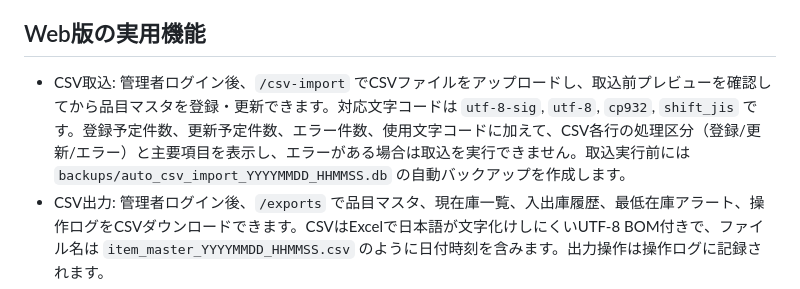
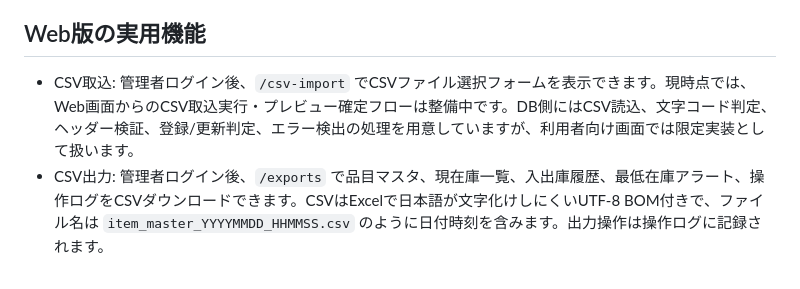
Before and after one commit to tomoya3116-byte/qr-inventory-system, a Markdown page: docs/web_usage.md, the part around the change. Drawn GitHub-style.

Commit message:
web_usage.md を更新

```diff
--- a/docs/web_usage.md
+++ b/docs/web_usage.md
@@ -89,7 +89,7 @@ http://192.168.1.10:8000
 
 ## Web版の実用機能
 
-- CSV取込: 管理者ログイン後、`/csv-import` でCSVファイルをアップロードし、取込前プレビューを確認してから品目マスタを登録・更新できます。対応文字コードは `utf-8-sig`, `utf-8`, `cp932`, `shift_jis` です。登録予定件数、更新予定件数、エラー件数、使用文字コードに加えて、CSV各行の処理区分（登録/更新/エラー）と主要項目を表示し、エラーがある場合は取込を実行できません。取込実行前には `backups/auto_csv_import_YYYYMMDD_HHMMSS.db` の自動バックアップを作成します。
+- CSV取込: 管理者ログイン後、`/csv-import` でCSVファイル選択フォームを表示できます。現時点では、Web画面からのCSV取込実行・プレビュー確定フローは整備中です。DB側にはCSV読込、文字コード判定、ヘッダー検証、登録/更新判定、エラー検出の処理を用意していますが、利用者向け画面では限定実装として扱います。
 - CSV出力: 管理者ログイン後、`/exports` で品目マスタ、現在庫一覧、入出庫履歴、最低在庫アラート、操作ログをCSVダウンロードできます。CSVはExcelで日本語が文字化けしにくいUTF-8 BOM付きで、ファイル名は `item_master_YYYYMMDD_HHMMSS.csv` のように日付時刻を含みます。出力操作は操作ログに記録されます。
 - QRコード: 管理者ログイン後、`/qr-codes` で品目IDまたはQRコードを指定した単品生成と、全品目分の一括生成を実行できます。既存の `src/qr_utils.py` を利用し、生成したPNGの保存先を画面に表示します。
 - ラベル印刷: 管理者ログイン後、`/labels` で既存の `src/label_utils.py` を利用し、リポジトリルートの `labels/qr_labels_YYYYMMDD_HHMMSS.html` を生成します。未生成のQR画像はラベルHTML生成時に自動生成されます。
```
